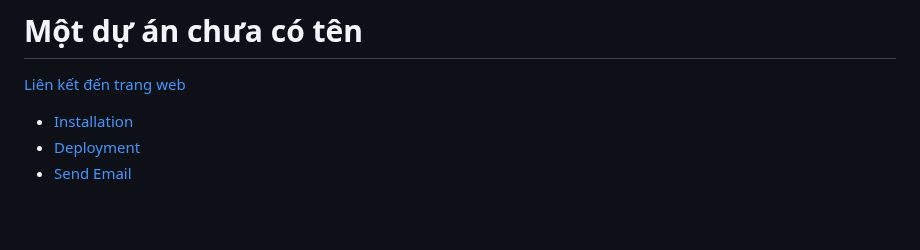
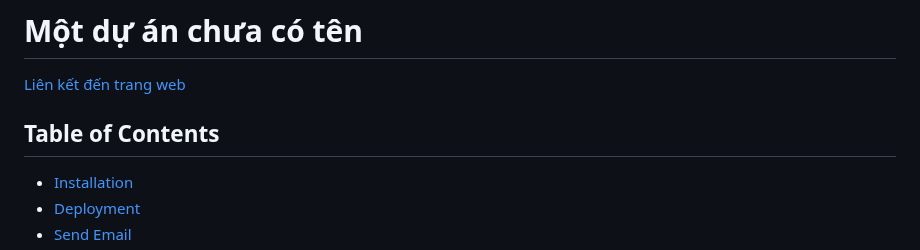
Before and after one commit to anhhducnguyen/Smart-lock-application, a Markdown page: README.md, the part around the change. GitHub-like rendering; blank space fills up the shorter version.

```diff
--- a/README.md
+++ b/README.md
@@ -1,6 +1,8 @@
 # Một dự án chưa có tên
 
 [Liên kết đến trang web](https://project-1233-6f93642d7963.herokuapp.com/)
+
+## Table of Contents
 
 - [Installation](#installation)
 - [Deployment](#deployment)
```
